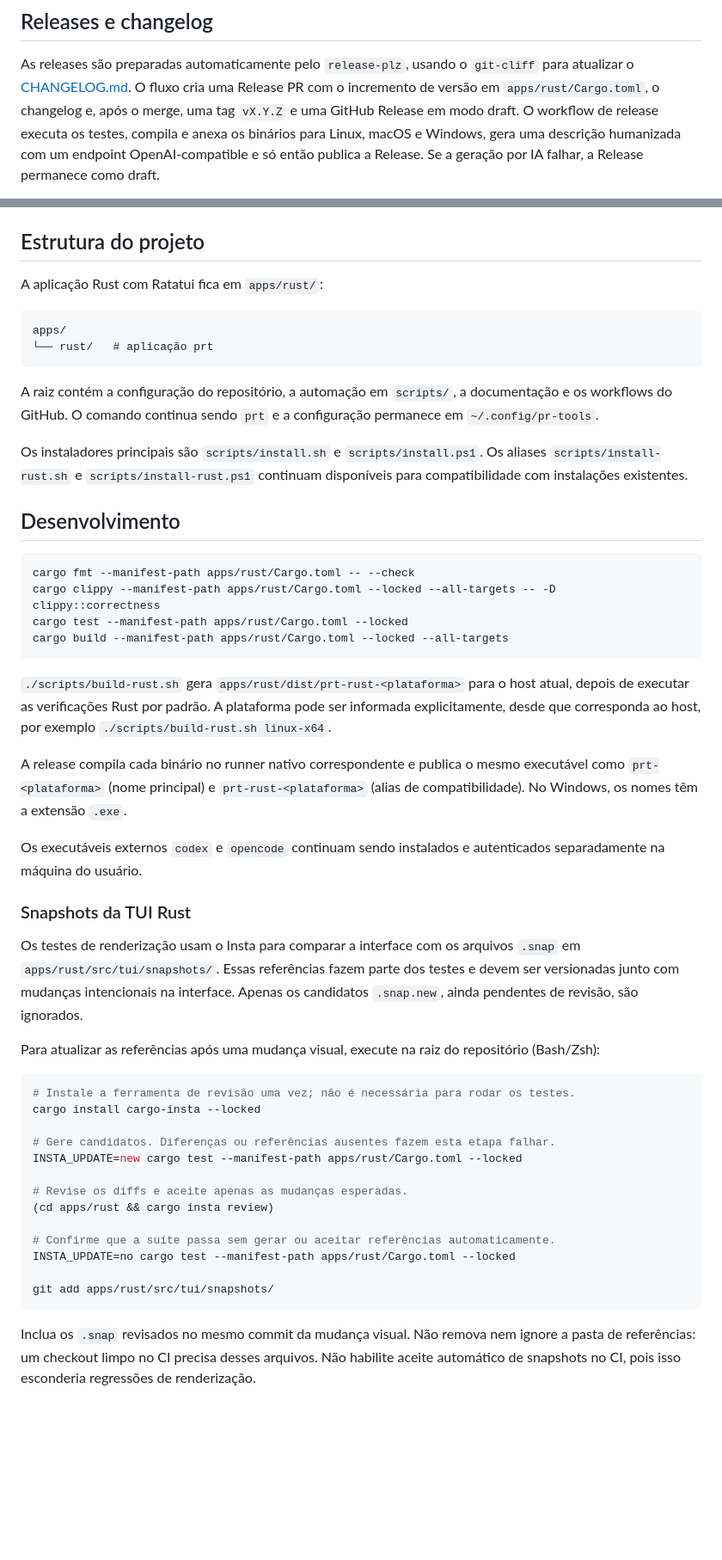
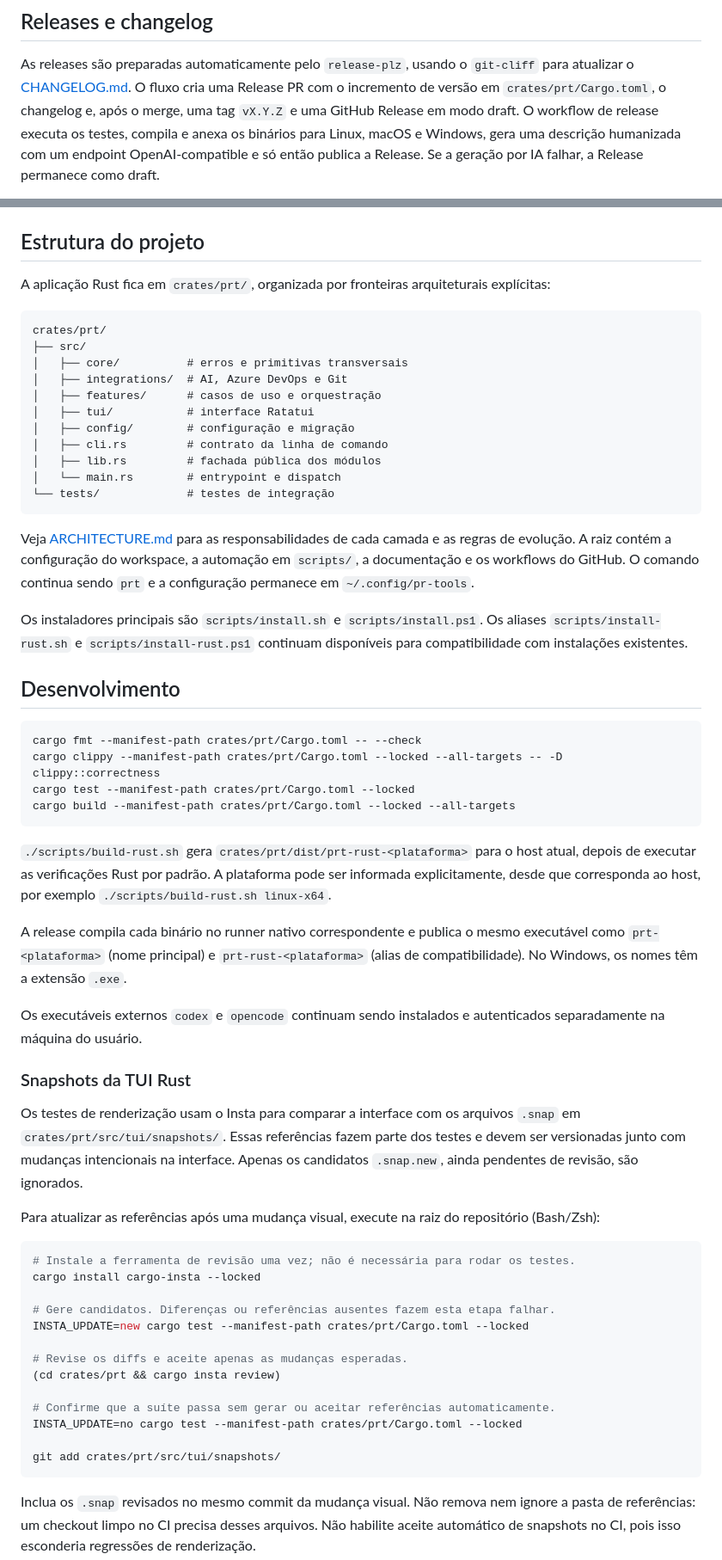
Before and after one commit to nitoba/pr-tools, a Markdown page: README.md, 2 parts joined by grey strips. Shown at 86% size. GitHub-like rendering; blank space fills up the shorter version.

Commit message:
docs: document crates architecture

````diff
--- a/README.md
+++ b/README.md
@@ -236,7 +236,7 @@ prt update
 
 As releases são preparadas automaticamente pelo `release-plz`, usando o
 `git-cliff` para atualizar o [CHANGELOG.md](CHANGELOG.md). O fluxo cria uma
-Release PR com o incremento de versão em `apps/rust/Cargo.toml`, o changelog e,
+Release PR com o incremento de versão em `crates/prt/Cargo.toml`, o changelog e,
 após o merge, uma tag `vX.Y.Z` e uma GitHub Release em modo draft. O workflow
 de release executa os testes, compila e anexa os binários para Linux, macOS e
 Windows, gera uma descrição humanizada com um endpoint OpenAI-compatible e só
@@ -278,16 +278,23 @@ execute `git-cliff --config git-cliff.toml -o CHANGELOG.md`.
 
 ## Estrutura do projeto
 
-A aplicação Rust com Ratatui fica em `apps/rust/`:
+A aplicação Rust fica em `crates/prt/`, organizada por fronteiras arquiteturais explícitas:
 
 ```text
-apps/
-└── rust/   # aplicação prt
+crates/prt/
+├── src/
+│   ├── core/          # erros e primitivas transversais
+│   ├── integrations/  # AI, Azure DevOps e Git
+│   ├── features/      # casos de uso e orquestração
+│   ├── tui/           # interface Ratatui
+│   ├── config/        # configuração e migração
+│   ├── cli.rs         # contrato da linha de comando
+│   ├── lib.rs         # fachada pública dos módulos
+│   └── main.rs        # entrypoint e dispatch
+└── tests/             # testes de integração
 ```
 
-A raiz contém a configuração do repositório, a automação em `scripts/`,
-a documentação e os workflows do GitHub. O comando continua sendo `prt`
-e a configuração permanece em `~/.config/pr-tools`.
+Veja [ARCHITECTURE.md](ARCHITECTURE.md) para as responsabilidades de cada camada e as regras de evolução. A raiz contém a configuração do workspace, a automação em `scripts/`, a documentação e os workflows do GitHub. O comando continua sendo `prt` e a configuração permanece em `~/.config/pr-tools`.
 
 Os instaladores principais são `scripts/install.sh` e `scripts/install.ps1`.
 Os aliases `scripts/install-rust.sh` e `scripts/install-rust.ps1` continuam
@@ -296,13 +303,13 @@ disponíveis para compatibilidade com instalações existentes.
 ## Desenvolvimento
 
 ```bash
-cargo fmt --manifest-path apps/rust/Cargo.toml -- --check
-cargo clippy --manifest-path apps/rust/Cargo.toml --locked --all-targets -- -D clippy::correctness
-cargo test --manifest-path apps/rust/Cargo.toml --locked
-cargo build --manifest-path apps/rust/Cargo.toml --locked --all-targets
+cargo fmt --manifest-path crates/prt/Cargo.toml -- --check
+cargo clippy --manifest-path crates/prt/Cargo.toml --locked --all-targets -- -D clippy::correctness
+cargo test --manifest-path crates/prt/Cargo.toml --locked
+cargo build --manifest-path crates/prt/Cargo.toml --locked --all-targets
 ```
 
-`./scripts/build-rust.sh` gera `apps/rust/dist/prt-rust-<plataforma>` para o
+`./scripts/build-rust.sh` gera `crates/prt/dist/prt-rust-<plataforma>` para o
 host atual, depois de executar as verificações Rust por padrão. A plataforma
 pode ser informada explicitamente, desde que corresponda ao host, por exemplo
 `./scripts/build-rust.sh linux-x64`.
@@ -318,7 +325,7 @@ autenticados separadamente na máquina do usuário.
 ### Snapshots da TUI Rust
 
 Os testes de renderização usam o Insta para comparar a interface com os arquivos
-`.snap` em `apps/rust/src/tui/snapshots/`. Essas referências fazem parte dos
+`.snap` em `crates/prt/src/tui/snapshots/`. Essas referências fazem parte dos
 testes e devem ser versionadas junto com mudanças intencionais na interface.
 Apenas os candidatos `.snap.new`, ainda pendentes de revisão, são ignorados.
 
@@ -330,15 +337,15 @@ repositório (Bash/Zsh):
 cargo install cargo-insta --locked
 
 # Gere candidatos. Diferenças ou referências ausentes fazem esta etapa falhar.
-INSTA_UPDATE=new cargo test --manifest-path apps/rust/Cargo.toml --locked
+INSTA_UPDATE=new cargo test --manifest-path crates/prt/Cargo.toml --locked
 
 # Revise os diffs e aceite apenas as mudanças esperadas.
-(cd apps/rust && cargo insta review)
+(cd crates/prt && cargo insta review)
 
 # Confirme que a suíte passa sem gerar ou aceitar referências automaticamente.
-INSTA_UPDATE=no cargo test --manifest-path apps/rust/Cargo.toml --locked
+INSTA_UPDATE=no cargo test --manifest-path crates/prt/Cargo.toml --locked
 
-git add apps/rust/src/tui/snapshots/
+git add crates/prt/src/tui/snapshots/
 ```
 
 Inclua os `.snap` revisados no mesmo commit da mudança visual. Não remova nem
````
